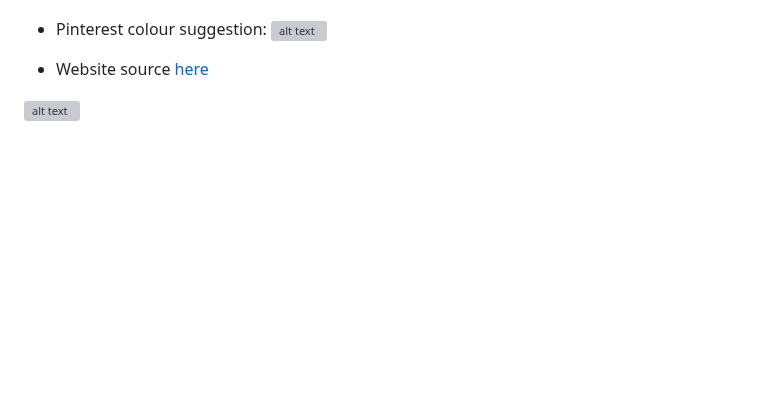
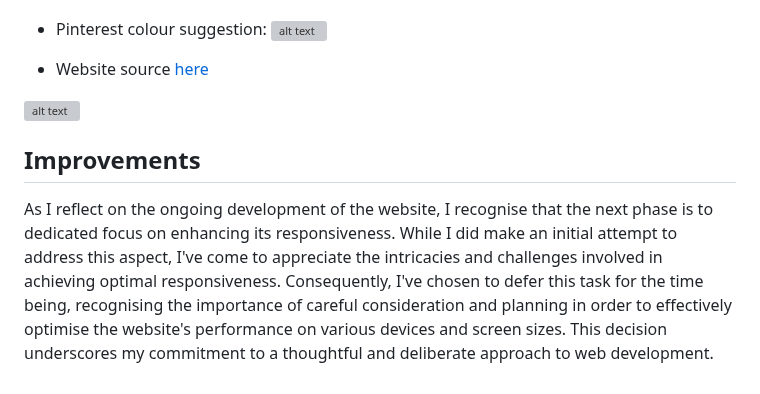
Before and after one commit to hunghsinke/P4D_Assignment-3, a Markdown page: README.md, the part around the change. Drawn GitHub-style; blank space fills up the shorter version; grey boxes are pictures that could not be loaded.

```diff
--- a/README.md
+++ b/README.md
@@ -93,3 +93,6 @@ Additionally, Figma allows me to crop or mask images, which I use to remove any
 - Website source [here](https://phillip-chen.netlify.app/case-study-assets/ui-prototype-projects/map-prototype/)
 
 ![alt text](https://github.com/hunghsinke/P4D_Assignment-3/blob/main/assets/img/colour-theme.png)
+
+## Improvements
+As I reflect on the ongoing development of the website, I recognise that the next phase is to dedicated focus on enhancing its responsiveness. While I did make an initial attempt to address this aspect, I've come to appreciate the intricacies and challenges involved in achieving optimal responsiveness. Consequently, I've chosen to defer this task for the time being, recognising the importance of careful consideration and planning in order to effectively optimise the website's performance on various devices and screen sizes. This decision underscores my commitment to a thoughtful and deliberate approach to web development.
```
